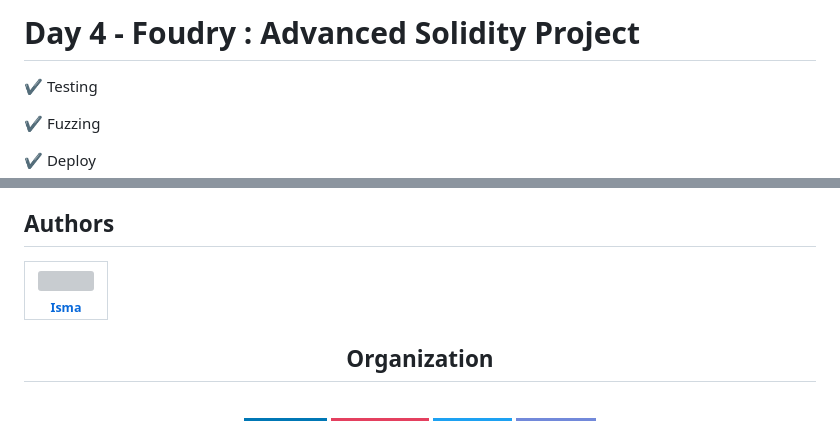
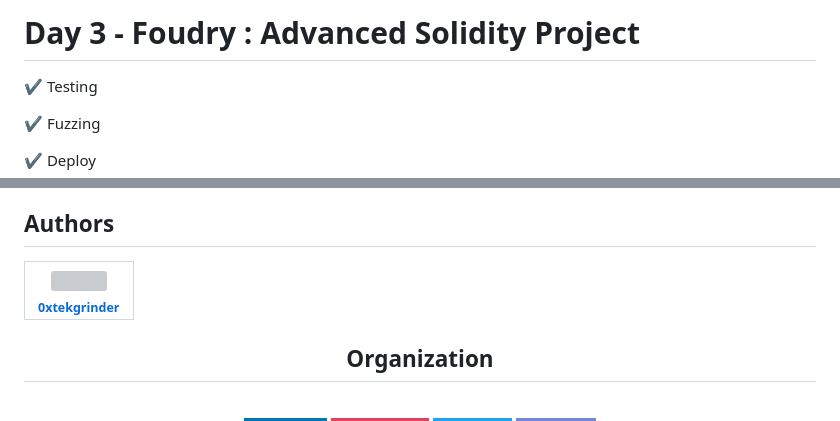
Before and after one commit to PoCInnovation/Pool2023, a Markdown page: P2P/day03/README.md, 2 parts joined by grey strips. GitHub-like rendering; badges without logos; grey boxes are pictures that could not be loaded.

Commit message:
stype: typo of authors and day number for day3 P2P

```diff
--- a/P2P/day03/README.md
+++ b/P2P/day03/README.md
@@ -1,4 +1,4 @@
-# Day 4 - Foudry : Advanced Solidity Project
+# Day 3 - Foudry : Advanced Solidity Project
 
 ✔ Testing
 
@@ -185,7 +185,7 @@ However it is only the beginning of foundry and if you wish to go futher here ar
 
 ## Authors
 
-| [<img src="https://github.com/0xtekgrinder.png?size=85" width=85><br><sub>Isma</sub>](https://github.com/0xtekgrinder) |
+| [<img src="https://github.com/0xtekgrinder.png?size=85" width=85><br><sub>0xtekgrinder</sub>](https://github.com/0xtekgrinder) |
 |:------------------------------------------------------------------------------------------------------------:|
 <h2 align=center>
 Organization
```
